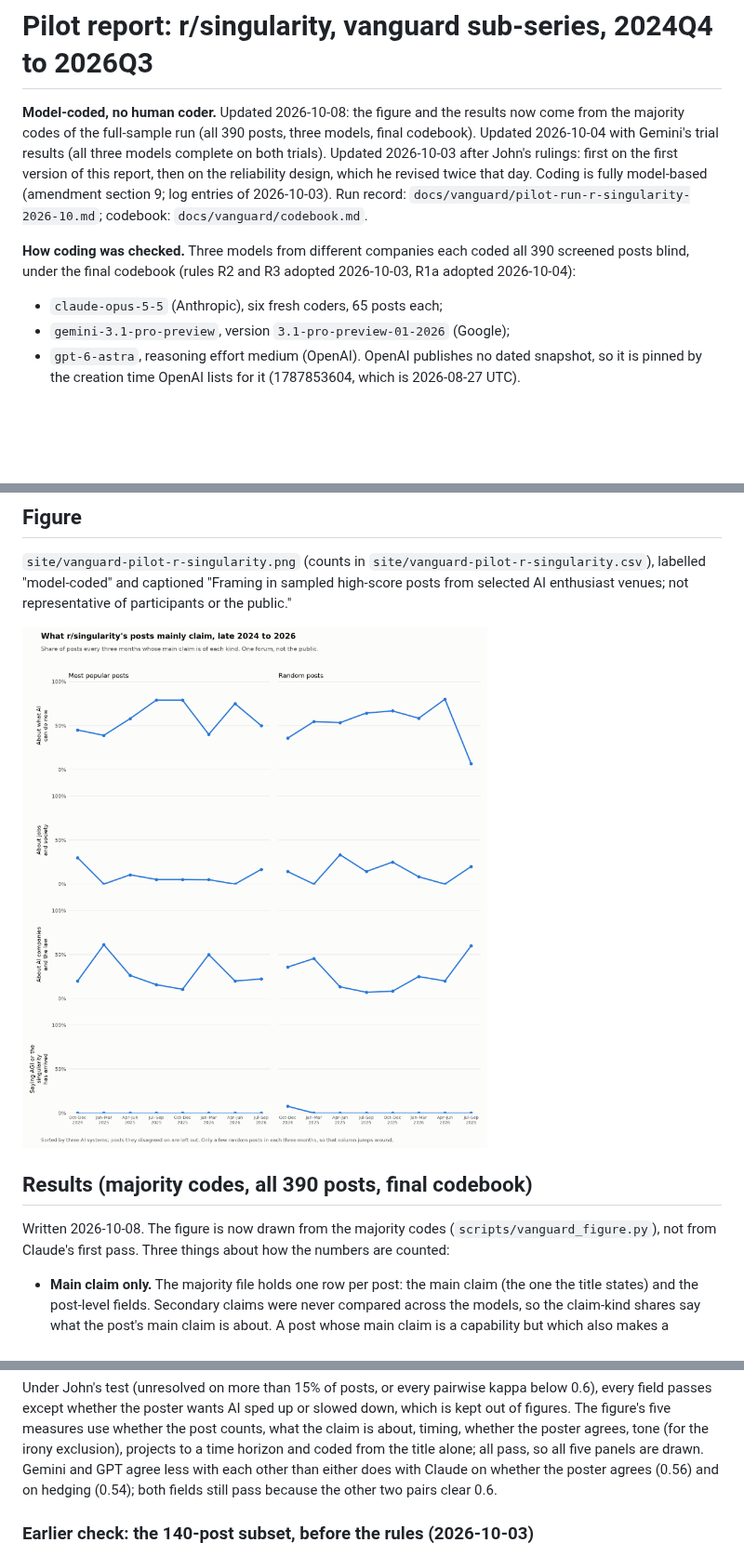
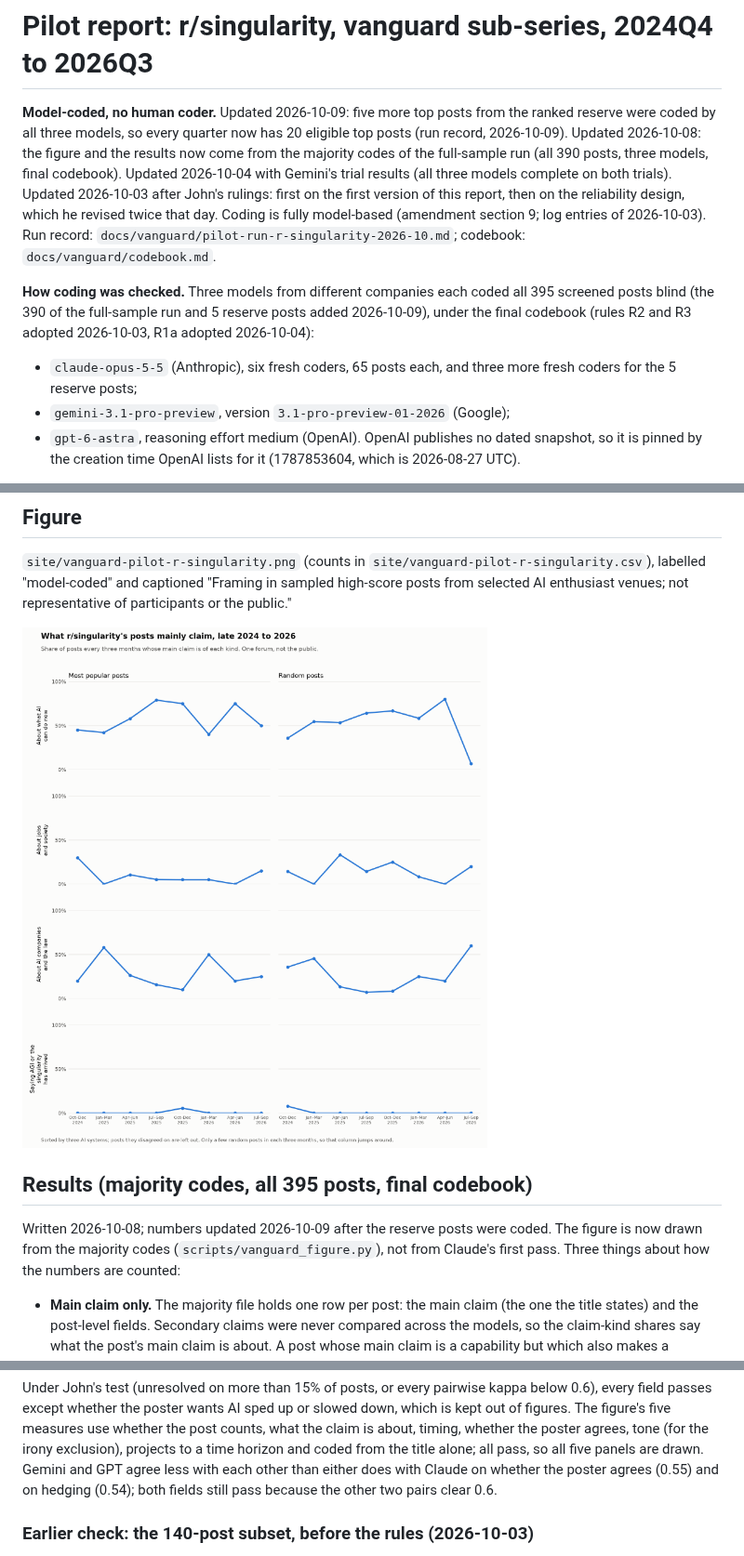
Before and after one commit to jfredson/agi-zeitgeist, a Markdown page: docs/vanguard/pilot-report-r-singularity-2026-10.md, 3 parts joined by grey strips. Shown at 93% size. GitHub-like rendering; pictures changed too: site/vanguard-pilot-r-singularity.png; blank space fills up the shorter version.

```diff
--- a/docs/vanguard/pilot-report-r-singularity-2026-10.md
+++ b/docs/vanguard/pilot-report-r-singularity-2026-10.md
@@ -1,17 +1,20 @@
 # Pilot report: r/singularity, vanguard sub-series, 2024Q4 to 2026Q3
 
-**Model-coded, no human coder.** Updated 2026-10-08: the figure and the results now come from
-the majority codes of the full-sample run (all 390 posts, three models, final codebook).
+**Model-coded, no human coder.** Updated 2026-10-09: five more top posts from the ranked reserve
+were coded by all three models, so every quarter now has 20 eligible top posts (run record,
+2026-10-09). Updated 2026-10-08: the figure and the results now come from the majority codes
+of the full-sample run (all 390 posts, three models, final codebook).
 Updated 2026-10-04 with Gemini's trial results (all three models complete on both trials).
 Updated 2026-10-03 after John's rulings: first on the first version of this report, then on
 the reliability design, which he revised twice that day. Coding is fully model-based
 (amendment section 9; log entries of 2026-10-03). Run record:
 `docs/vanguard/pilot-run-r-singularity-2026-10.md`; codebook: `docs/vanguard/codebook.md`.
 
-**How coding was checked.** Three models from different companies each coded all 390
-screened posts blind, under the final codebook (rules R2 and R3 adopted 2026-10-03, R1a
+**How coding was checked.** Three models from different companies each coded all 395
+screened posts blind (the 390 of the full-sample run and 5 reserve posts added 2026-10-09), under the final codebook (rules R2 and R3 adopted 2026-10-03, R1a
 adopted 2026-10-04):
-- `claude-opus-5-5` (Anthropic), six fresh coders, 65 posts each;
+- `claude-opus-5-5` (Anthropic), six fresh coders, 65 posts each, and three more fresh coders
+  for the 5 reserve posts;
 - `gemini-3.1-pro-preview`, version `3.1-pro-preview-01-2026` (Google);
 - `gpt-6-astra`, reasoning effort medium (OpenAI). OpenAI publishes no dated snapshot, so it
   is pinned by the creation time OpenAI lists for it (1787853604, which is 2026-08-27 UTC).
@@ -30,9 +33,9 @@ selected AI enthusiast venues; not representative of participants or the public.
 
 ![pilot figure](../../site/vanguard-pilot-r-singularity.png)
 
-## Results (majority codes, all 390 posts, final codebook)
+## Results (majority codes, all 395 posts, final codebook)
 
-Written 2026-10-08. The figure is now drawn from the majority codes
+Written 2026-10-08; numbers updated 2026-10-09 after the reserve posts were coded. The figure is now drawn from the majority codes
 (`scripts/vanguard_figure.py`), not from Claude's first pass. Three things about how the
 numbers are counted:
 
@@ -123,7 +129,7 @@ out of figures. The figure's five measures use whether the post counts, what the
 about, timing, whether the poster agrees, tone (for the irony exclusion), projects to a time
 horizon and coded from the title alone; all pass, so all five panels are drawn. Gemini and
 GPT agree less with each other than either does with Claude on whether the poster agrees
-(0.56) and on hedging (0.54); both fields still pass because the other two pairs clear 0.6.
+(0.55) and on hedging (0.54); both fields still pass because the other two pairs clear 0.6.
 
 ### Earlier check: the 140-post subset, before the rules (2026-10-03)
 
```
Also changed, not shown: other parts of docs/vanguard/pilot-report-r-singularity-2026-10.md (+39 -38 lines), docs/vanguard/pilot-run-r-singularity-2026-10.md (+72 -0 lines), 8 other files.
